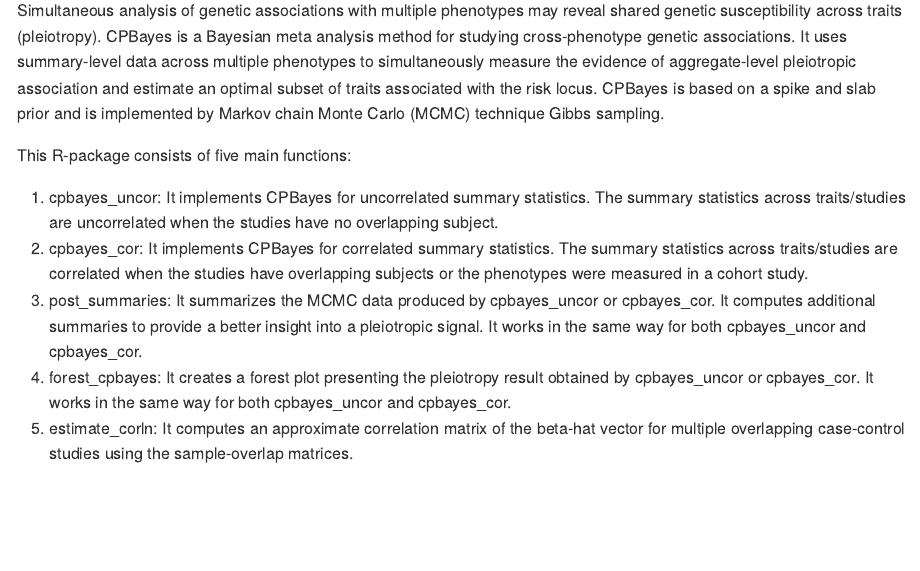
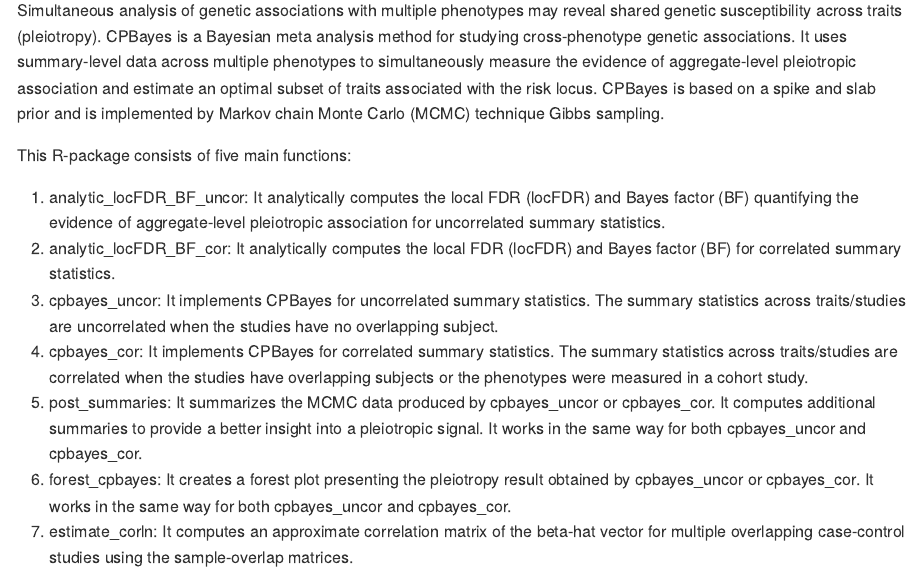
Before and after one commit to ArunabhaCodes/CPBayes, an R Markdown document (README.Rmd): the page in a window 1100 px wide, from 110 px down. Rendered offline with R 4.5, knitr and Pandoc, with nearby package versions.

Commit message:
New functions included in the README.Rmd file

```diff
--- a/README.Rmd
+++ b/README.Rmd
@@ -16,6 +16,8 @@ Simultaneous analysis of genetic associations with multiple phenotypes may revea
 
 This R-package consists of five main functions:
 
+1. analytic_locFDR_BF_uncor: It analytically computes the local FDR (locFDR) and Bayes factor (BF) quantifying the evidence of aggregate-level pleiotropic association for uncorrelated summary statistics.
+1. analytic_locFDR_BF_cor: It analytically computes the local FDR (locFDR) and Bayes factor (BF) for correlated summary statistics.
 1. cpbayes_uncor: It implements CPBayes for uncorrelated summary statistics. The summary statistics across traits/studies are uncorrelated when the studies have no overlapping subject.
 1. cpbayes_cor: It implements CPBayes for correlated summary statistics. The summary statistics across traits/studies are correlated when the studies have overlapping subjects or the phenotypes were measured in a cohort study.
 1. post\_summaries: It summarizes the MCMC data produced by cpbayes\_uncor or cpbayes\_cor. It computes additional summaries to provide a better insight into a pleiotropic signal. It works in the same way for both cpbayes\_uncor and cpbayes\_cor.
```
